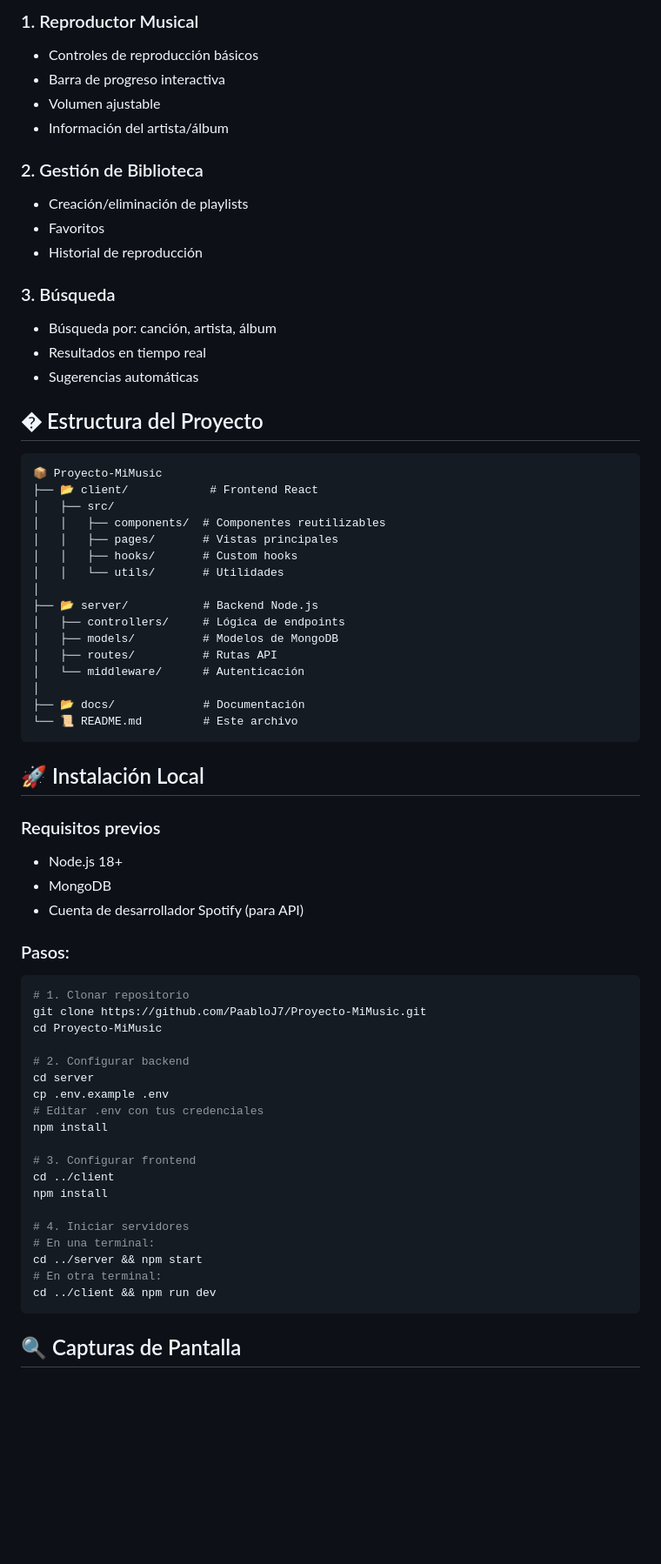
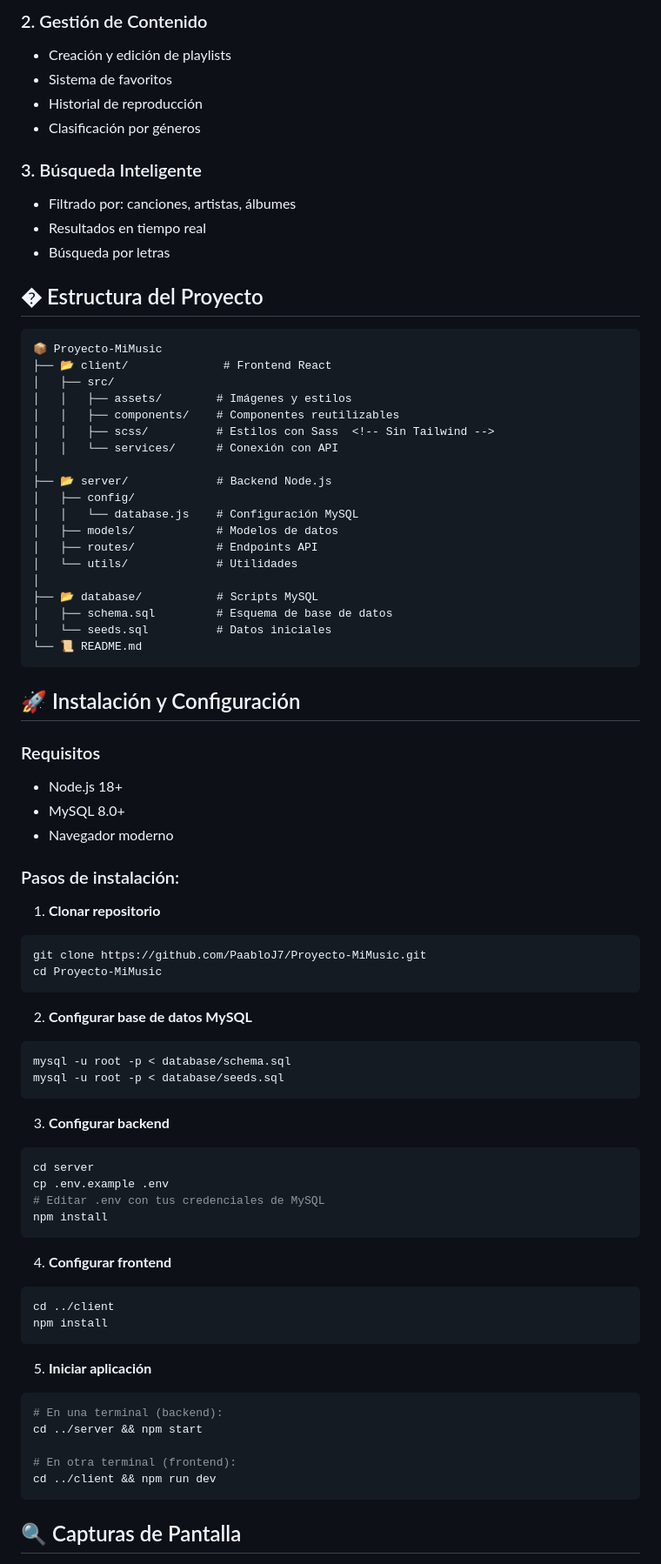
Before and after one commit to PaabloJ7/Proyecto-MiMusic, a Markdown page: README.md, the part around the change printed below. Shown: that part at 87% size. GitHub-like rendering; blank space fills up the shorter version.

````diff
--- a/README.md
+++ b/README.md
@@ -41,69 +42,81 @@ pie title Funcionalidades Principales
 ```
 
-### 1. Reproductor Musical
-- Controles de reproducción básicos
-- Barra de progreso interactiva
-- Volumen ajustable
-- Información del artista/álbum
+### 2. Gestión de Contenido
+- Creación y edición de playlists
+- Sistema de favoritos
+- Historial de reproducción
+- Clasificación por géneros
 
-### 2. Gestión de Biblioteca
-- Creación/eliminación de playlists
-- Favoritos
-- Historial de reproducción
-
-### 3. Búsqueda
-- Búsqueda por: canción, artista, álbum
+### 3. Búsqueda Inteligente
+- Filtrado por: canciones, artistas, álbumes
 - Resultados en tiempo real
-- Sugerencias automáticas
+- Búsqueda por letras
 
 ## � Estructura del Proyecto
 
 ```
 📦 Proyecto-MiMusic
-├── 📂 client/            # Frontend React
+├── 📂 client/              # Frontend React
 │   ├── src/
-│   │   ├── components/  # Componentes reutilizables
-│   │   ├── pages/       # Vistas principales
-│   │   ├── hooks/       # Custom hooks
-│   │   └── utils/       # Utilidades
+│   │   ├── assets/        # Imágenes y estilos
+│   │   ├── components/    # Componentes reutilizables
+│   │   ├── scss/          # Estilos con Sass  <!-- Sin Tailwind -->
+│   │   └── services/      # Conexión con API
 │
-├── 📂 server/           # Backend Node.js
-│   ├── controllers/     # Lógica de endpoints
-│   ├── models/          # Modelos de MongoDB
-│   ├── routes/          # Rutas API
-│   └── middleware/      # Autenticación
+├── 📂 server/             # Backend Node.js
+│   ├── config/
+│   │   └── database.js    # Configuración MySQL
+│   ├── models/            # Modelos de datos
+│   ├── routes/            # Endpoints API
+│   └── utils/             # Utilidades
 │
-├── 📂 docs/             # Documentación
-└── 📜 README.md         # Este archivo
+├── 📂 database/           # Scripts MySQL
+│   ├── schema.sql         # Esquema de base de datos
+│   └── seeds.sql          # Datos iniciales
+└── 📜 README.md
 ```
 
-## 🚀 Instalación Local
+## 🚀 Instalación y Configuración
 
-### Requisitos previos
+### Requisitos
 - Node.js 18+
-- MongoDB
-- Cuenta de desarrollador Spotify (para API)
+- MySQL 8.0+
+- Navegador moderno
 
-### Pasos:
+### Pasos de instalación:
+
+1. **Clonar repositorio**
 ```bash
-# 1. Clonar repositorio
 git clone https://github.com/PaabloJ7/Proyecto-MiMusic.git
 cd Proyecto-MiMusic
+```
 
-# 2. Configurar backend
+2. **Configurar base de datos MySQL**
+```bash
+mysql -u root -p < database/schema.sql
+mysql -u root -p < database/seeds.sql
+```
+
+3. **Configurar backend**
+```bash
 cd server
 cp .env.example .env
-# Editar .env con tus credenciales
+# Editar .env con tus credenciales de MySQL
 npm install
+```
 
-# 3. Configurar frontend
+4. **Configurar frontend**
+```bash
 cd ../client
 npm install
+```
 
-# 4. Iniciar servidores
-# En una terminal:
+5. **Iniciar aplicación**
+```bash
+# En una terminal (backend):
 cd ../server && npm start
-# En otra terminal:
+
+# En otra terminal (frontend):
 cd ../client && npm run dev
 ```
 
````
Also changed, not shown: other parts of README.md (+31 -37 lines).
